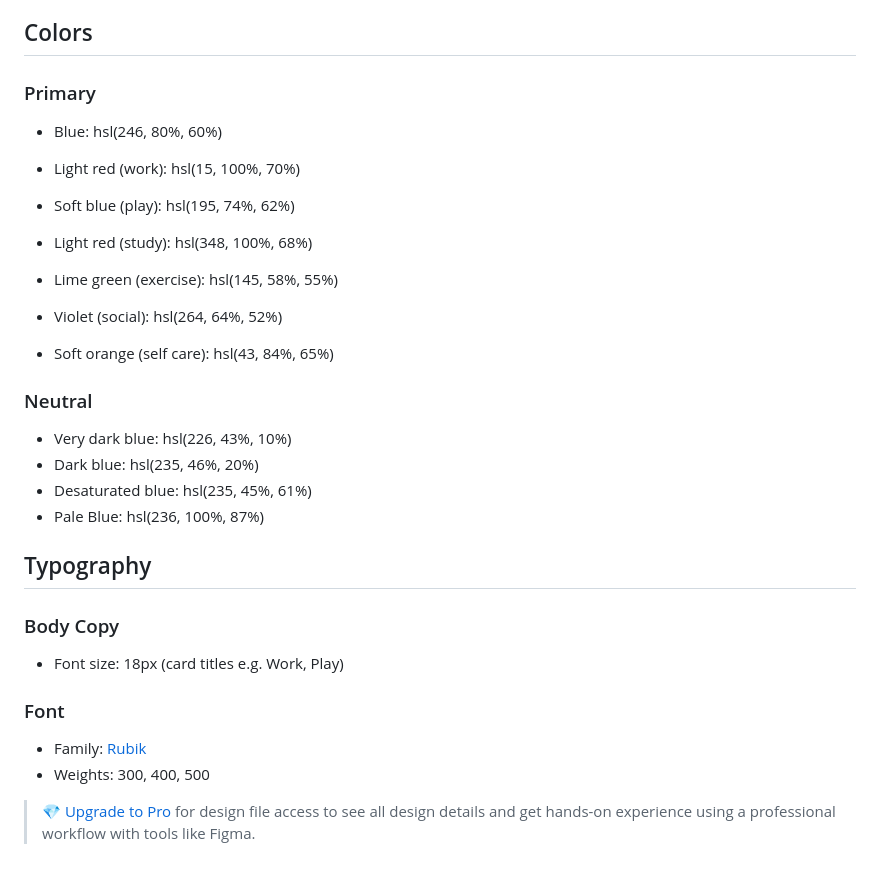
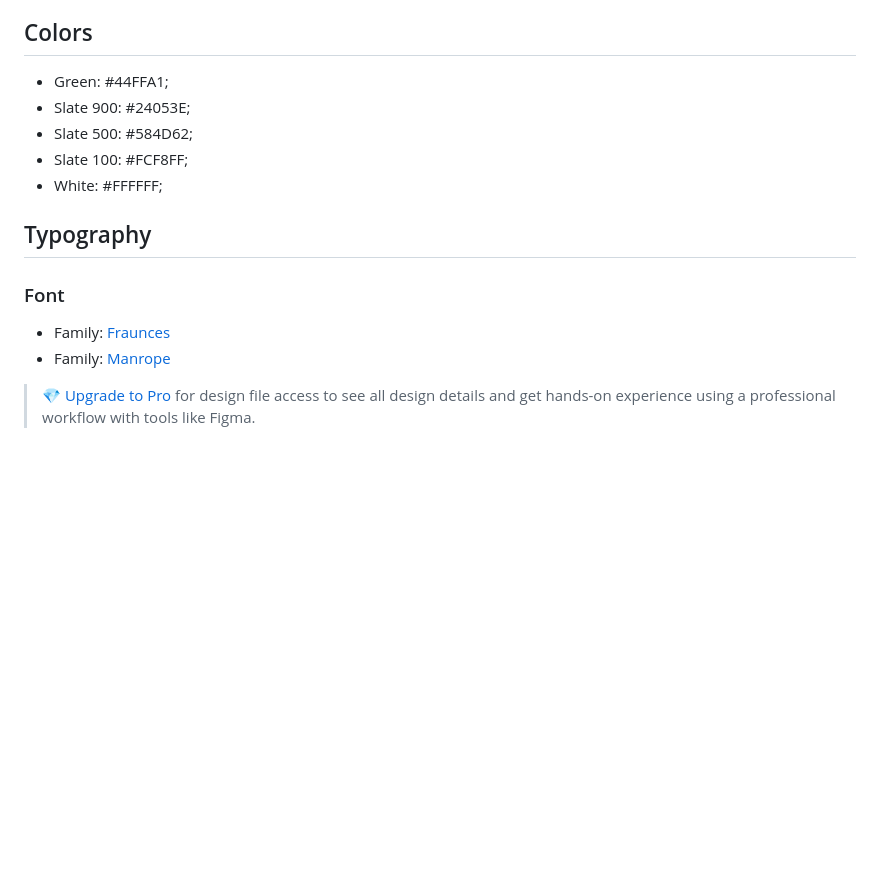
Before and after one commit to welpmoz/workit-landing-page, a Markdown page: style-guide.md, the part around the change. Rendered like a GitHub page; blank space fills up the shorter version.

```diff
--- a/style-guide.md
+++ b/style-guide.md
@@ -11,33 +11,17 @@ The designs were created to the following widths:
 
 ## Colors
 
-### Primary
-
-- Blue: hsl(246, 80%, 60%)
-
-- Light red (work): hsl(15, 100%, 70%)
-- Soft blue (play): hsl(195, 74%, 62%)
-- Light red (study): hsl(348, 100%, 68%)
-- Lime green (exercise): hsl(145, 58%, 55%)
-- Violet (social): hsl(264, 64%, 52%)
-- Soft orange (self care): hsl(43, 84%, 65%)
-
-### Neutral
-
-- Very dark blue: hsl(226, 43%, 10%)
-- Dark blue: hsl(235, 46%, 20%)
-- Desaturated blue: hsl(235, 45%, 61%)
-- Pale Blue: hsl(236, 100%, 87%)
+- Green: #44FFA1;
+- Slate 900: #24053E;
+- Slate 500: #584D62;
+- Slate 100: #FCF8FF;
+- White: #FFFFFF;
 
 ## Typography
 
-### Body Copy
-
-- Font size: 18px (card titles e.g. Work, Play)
-
 ### Font
 
-- Family: [Rubik](https://fonts.google.com/specimen/Rubik)
-- Weights: 300, 400, 500
+- Family: [Fraunces](https://fonts.google.com/specimen/Rubik)
+- Family: [Manrope](https://fonts.google.com/specimen/Manrope)
 
 > 💎 [Upgrade to Pro](https://www.frontendmentor.io/pro?ref=style-guide) for design file access to see all design details and get hands-on experience using a professional workflow with tools like Figma.
```
Also changed, not shown: README.md (+9 -25 lines), solution.png (added).
